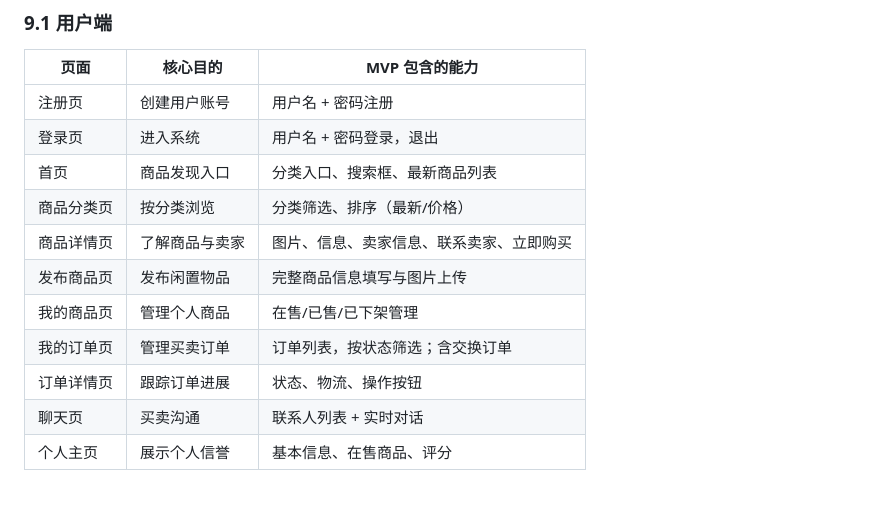
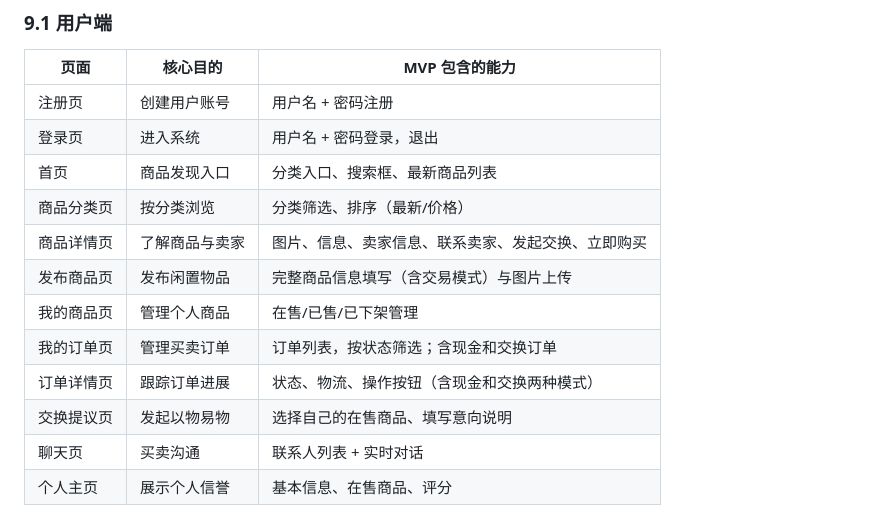
Before and after one commit to qiaoyeye07/system, a Markdown page: memory/01-产品需求文档-PRD.md, the part around the change. Rendered like a GitHub page.

```diff
--- a/memory/01-产品需求文档-PRD.md
+++ b/memory/01-产品需求文档-PRD.md
@@ -295,11 +295,12 @@ flowchart TD
 | 登录页 | 进入系统 | 用户名 + 密码登录，退出 |
 | 首页 | 商品发现入口 | 分类入口、搜索框、最新商品列表 |
 | 商品分类页 | 按分类浏览 | 分类筛选、排序（最新/价格） |
-| 商品详情页 | 了解商品与卖家 | 图片、信息、卖家信息、联系卖家、立即购买 |
-| 发布商品页 | 发布闲置物品 | 完整商品信息填写与图片上传 |
+| 商品详情页 | 了解商品与卖家 | 图片、信息、卖家信息、联系卖家、发起交换、立即购买 |
+| 发布商品页 | 发布闲置物品 | 完整商品信息填写（含交易模式）与图片上传 |
 | 我的商品页 | 管理个人商品 | 在售/已售/已下架管理 |
-| 我的订单页 | 管理买卖订单 | 订单列表，按状态筛选；含交换订单 |
-| 订单详情页 | 跟踪订单进展 | 状态、物流、操作按钮 |
+| 我的订单页 | 管理买卖订单 | 订单列表，按状态筛选；含现金和交换订单 |
+| 订单详情页 | 跟踪订单进展 | 状态、物流、操作按钮（含现金和交换两种模式） |
+| 交换提议页 | 发起以物易物 | 选择自己的在售商品、填写意向说明 |
 | 聊天页 | 买卖沟通 | 联系人列表 + 实时对话 |
 | 个人主页 | 展示个人信誉 | 基本信息、在售商品、评分 |
 
```
Also changed, not shown: memory/02-软件需求规格说明书-SRS.md (+3 -2 lines), memory/04-低保真页面原型设计-讨论稿.md (+1 -1 lines).
